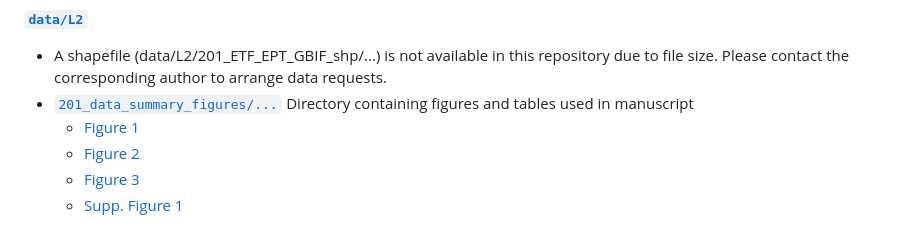
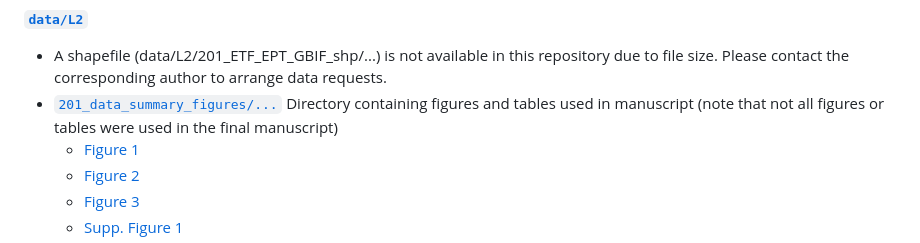
Before and after one commit to KTorres23/ETF-EPT-iNat-2025, a Markdown page: README.md, the part around one of its changes. GitHub-like rendering.

```diff
--- a/README.md
+++ b/README.md
@@ -82,7 +82,7 @@ Funding: **TO DO**
 ##### [`data/L2`](data/L2)
 
 * A shapefile (data/L2/201_ETF_EPT_GBIF_shp/...) is not available in this repository due to file size. Please contact the corresponding author to arrange data requests.
-* [`201_data_summary_figures/...`](data/L2/201_data_summary_figures) Directory containing figures and tables used in manuscript
+* [`201_data_summary_figures/...`](data/L2/201_data_summary_figures) Directory containing figures and tables used in manuscript (note that not all figures or tables were used in the final manuscript)
   * [Figure 1](data/L2/201_data_summary_figures/201_figure1_inat_obs_taxa_stage_grade.png)
   * [Figure 2](data/L2/201_data_summary_figures/201_figure2_excluded_data.png)
   * [Figure 3](data/L2/201_data_summary_figures/201_figure3_dataset_map.png)
```
Also changed, not shown: other parts of README.md (+1 -1 lines).
